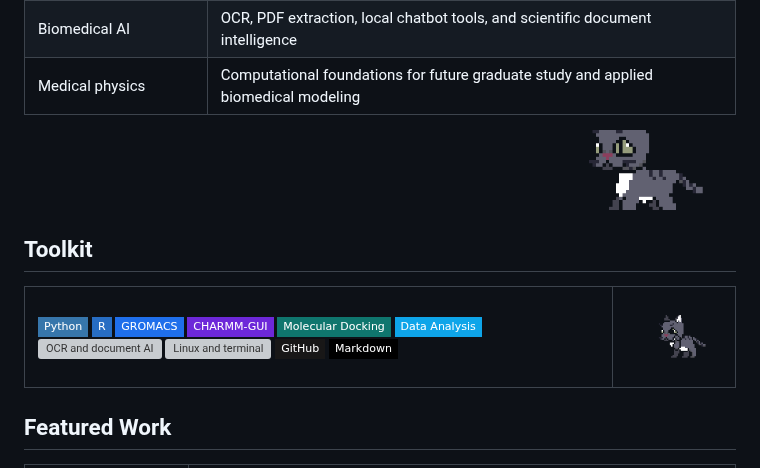
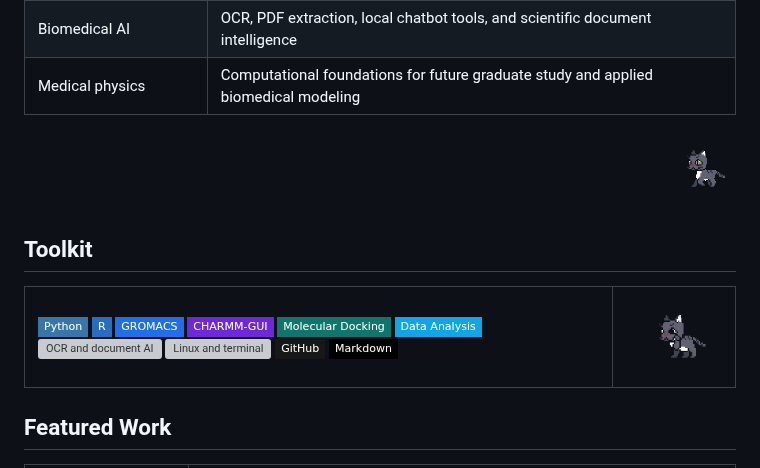
Before and after one commit to jackyissocute/jackyissocute, a Markdown page: README.md, the part around the change. Rendered like a GitHub page; pictures changed too: assets/pets/cat-compass.gif; badges without logos; grey boxes are pictures that could not be loaded.

Commit message:
Scale down Compass traverse cat and bust pet GIF cache.
Co-authored-by: Cursor <cursoragent@cursor.com>

```diff
--- a/README.md
+++ b/README.md
@@ -54,7 +54,7 @@ I like building systems that help research move with more clarity: simulation fo
 | Biomedical AI | OCR, PDF extraction, local chatbot tools, and scientific document intelligence |
 | Medical physics | Computational foundations for future graduate study and applied biomedical modeling |
 
-<img src="assets/pets/cat-compass.gif" alt="Pixel cat walking across the section" width="100%" />
+<img src="assets/pets/cat-compass.gif?v=2" alt="Pixel cat walking across the section" width="100%" />
 
 ## Toolkit
 
@@ -75,7 +75,7 @@ I like building systems that help research move with more clarity: simulation fo
 
 </td>
 <td width="96" valign="middle" align="right">
-<img src="assets/pets/cat-toolkit.gif" alt="Pixel cat swatting playfully" width="88" />
+<img src="assets/pets/cat-toolkit.gif?v=2" alt="Pixel cat swatting toward the toolkit badges" width="88" />
 </td>
 </tr>
 </table>
```
Also changed, not shown: 1 other file.
